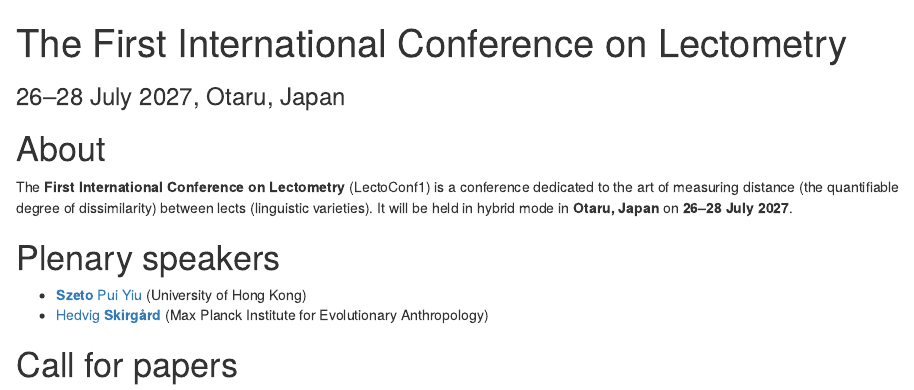
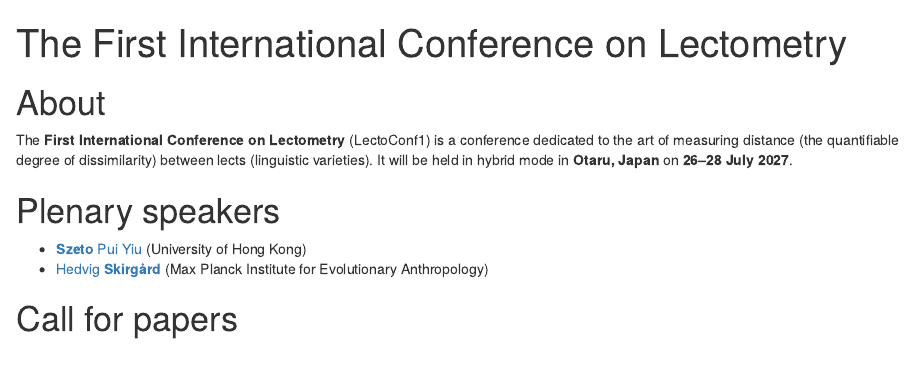
Before and after one commit to ianjoo/lectoconf, an R Markdown document (docs/index.Rmd): the page in a window 1100 px wide, from its top. Rendered offline with R 4.5, knitr and Pandoc, with nearby package versions; drawn as R Markdown's standard HTML page in place of the format the file asks for.

Commit message:
No subtitle

```diff
--- a/docs/index.Rmd
+++ b/docs/index.Rmd
@@ -1,6 +1,5 @@
 ---
 title: "The First International Conference on Lectometry"
-subtitle: "26--28 July 2027, Otaru, Japan"
 site: distill::distill_website
 ---
 
```
Also changed, not shown: index.Rmd (+0 -1 lines), 1 other file.
